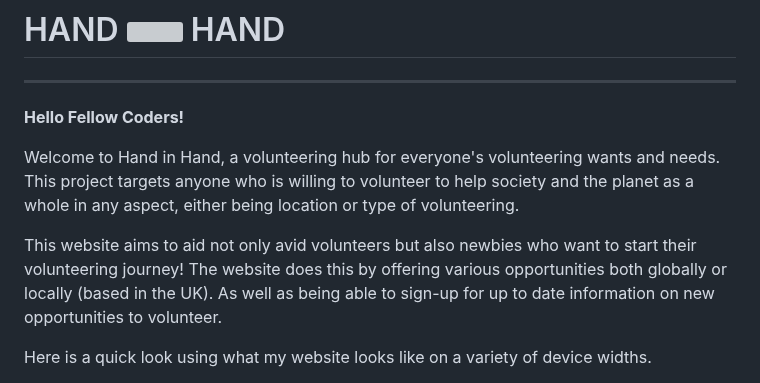
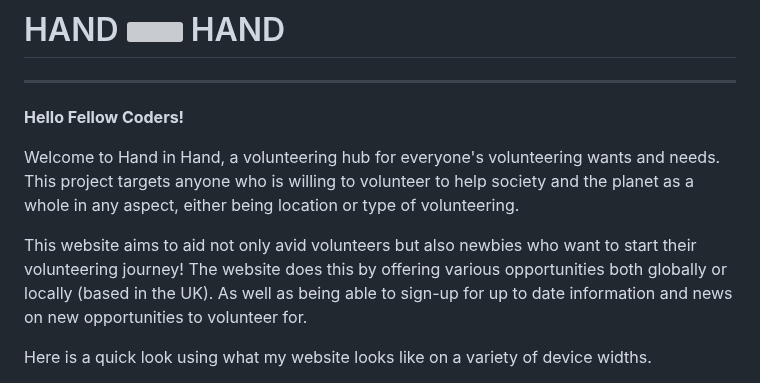
Before and after one commit to cjphawes/green-unity-project-1, a Markdown page: README.md, the part around one of its changes. Drawn GitHub-style; grey boxes are pictures that could not be loaded.

```diff
--- a/README.md
+++ b/README.md
@@ -6,6 +6,6 @@
 
 Welcome to Hand in Hand, a volunteering hub for everyone's volunteering wants and needs. This project targets anyone who is willing to volunteer to help society and the planet as a whole in any aspect, either being location or type of volunteering.
 
-This website aims to aid not only avid volunteers but also newbies who want to start their volunteering journey! The website does this by offering various opportunities both globally or locally (based in the UK). As well as being able to sign-up for up to date information on new opportunities to volunteer.
+This website aims to aid not only avid volunteers but also newbies who want to start their volunteering journey! The website does this by offering various opportunities both globally or locally (based in the UK). As well as being able to sign-up for up to date information and news on new opportunities to volunteer for.
 
 Here is a quick look using what my website looks like on a variety of device widths.
```
Also changed, not shown: other parts of README.md (+4 -0 lines).
